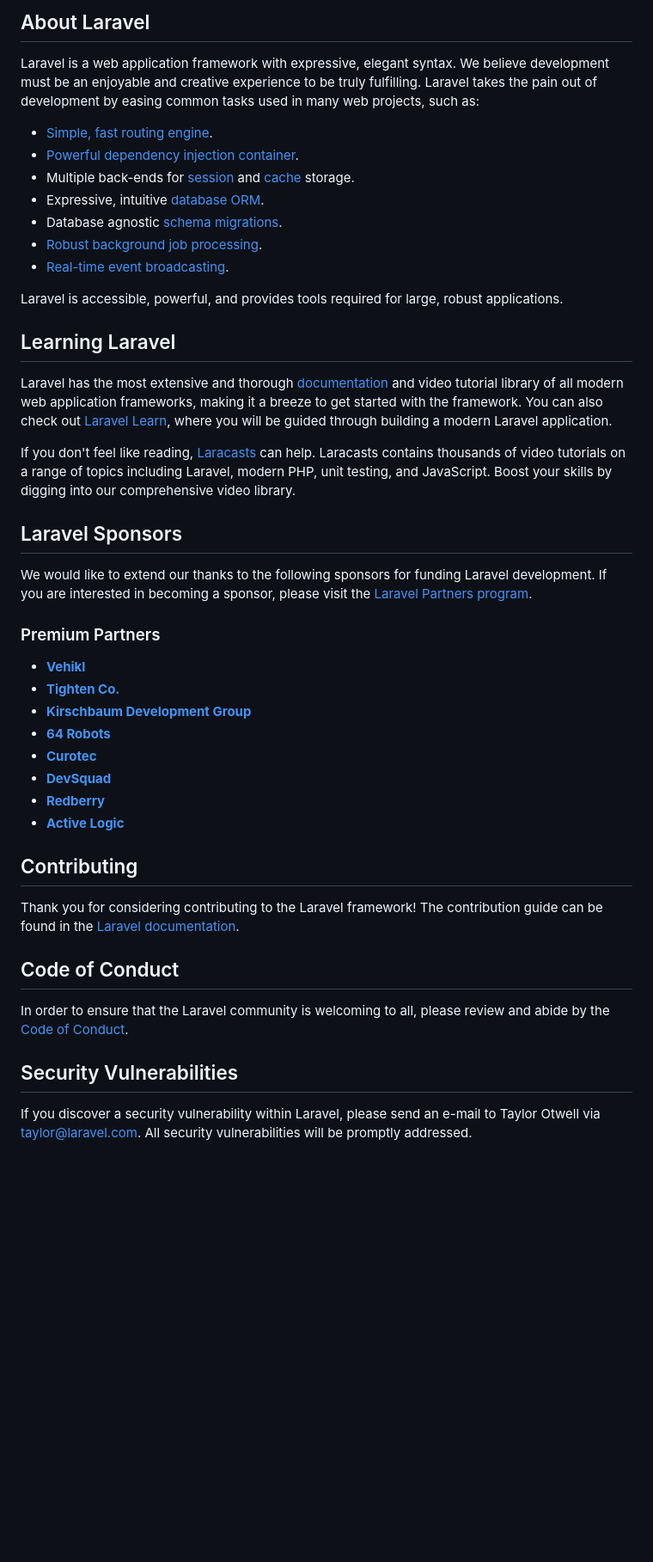
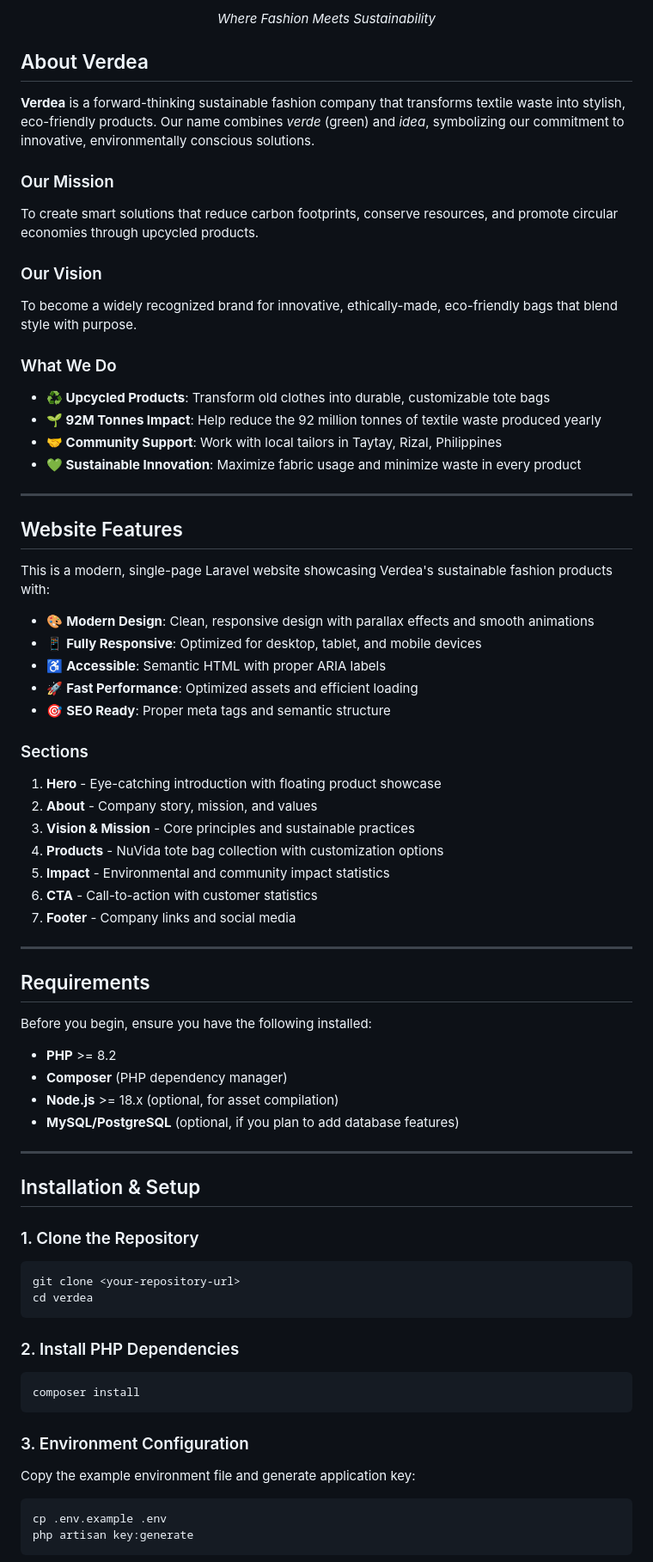
Before and after one commit to Uwisss/Verdea, a Markdown page: README.md, the part around one of its changes. Shown at 86% size. Rendered like a GitHub page; blank space fills up the shorter version.

Commit message:
docs: Update README with Verdea project description and setup instructions

````diff
--- a/README.md
+++ b/README.md
@@ -8,48 +5,76 @@
 </p>
 
-## About Laravel
+<p align="center">
+  <em>Where Fashion Meets Sustainability</em>
+</p>
 
-Laravel is a web application framework with expressive, elegant syntax. We believe development must be an enjoyable and creative experience to be truly fulfilling. Laravel takes the pain out of development by easing common tasks used in many web projects, such as:
+## About Verdea
 
-- [Simple, fast routing engine](https://laravel.com/docs/routing).
-- [Powerful dependency injection container](https://laravel.com/docs/container).
-- Multiple back-ends for [session](https://laravel.com/docs/session) and [cache](https://laravel.com/docs/cache) storage.
-- Expressive, intuitive [database ORM](https://laravel.com/docs/eloquent).
-- Database agnostic [schema migrations](https://laravel.com/docs/migrations).
-- [Robust background job processing](https://laravel.com/docs/queues).
-- [Real-time event broadcasting](https://laravel.com/docs/broadcasting).
+**Verdea** is a forward-thinking sustainable fashion company that transforms textile waste into stylish, eco-friendly products. Our name combines *verde* (green) and *idea*, symbolizing our commitment to innovative, environmentally conscious solutions.
 
-Laravel is accessible, powerful, and provides tools required for large, robust applications.
+### Our Mission
+To create smart solutions that reduce carbon footprints, conserve resources, and promote circular economies through upcycled products.
 
-## Learning Laravel
+### Our Vision
+To become a widely recognized brand for innovative, ethically-made, eco-friendly bags that blend style with purpose.
 
-Laravel has the most extensive and thorough [documentation](https://laravel.com/docs) and video tutorial library of all modern web application frameworks, making it a breeze to get started with the framework. You can also check out [Laravel Learn](https://laravel.com/learn), where you will be guided through building a modern Laravel application.
+### What We Do
+- **♻️ Upcycled Products**: Transform old clothes into durable, customizable tote bags
+- **🌱 92M Tonnes Impact**: Help reduce the 92 million tonnes of textile waste produced yearly
+- **🤝 Community Support**: Work with local tailors in Taytay, Rizal, Philippines
+- **💚 Sustainable Innovation**: Maximize fabric usage and minimize waste in every product
 
-If you don't feel like reading, [Laracasts](https://laracasts.com) can help. Laracasts contains thousands of video tutorials on a range of topics including Laravel, modern PHP, unit testing, and JavaScript. Boost your skills by digging into our comprehensive video library.
+---
 
-## Laravel Sponsors
+## Website Features
 
-We would like to extend our thanks to the following sponsors for funding Laravel development. If you are interested in becoming a sponsor, please visit the [Laravel Partners program](https://partners.laravel.com).
+This is a modern, single-page Laravel website showcasing Verdea's sustainable fashion products with:
 
-### Premium Partners
+- 🎨 **Modern Design**: Clean, responsive design with parallax effects and smooth animations
+- 📱 **Fully Responsive**: Optimized for desktop, tablet, and mobile devices
+- ♿ **Accessible**: Semantic HTML with proper ARIA labels
+- 🚀 **Fast Performance**: Optimized assets and efficient loading
+- 🎯 **SEO Ready**: Proper meta tags and semantic structure
 
-- **[Vehikl](https://vehikl.com)**
-- **[Tighten Co.](https://tighten.co)**
-- **[Kirschbaum Development Group](https://kirschbaumdevelopment.com)**
-- **[64 Robots](https://64robots.com)**
-- **[Curotec](https://www.curotec.com/services/technologies/laravel)**
-- **[DevSquad](https://devsquad.com/hire-laravel-developers)**
-- **[Redberry](https://redberry.international/laravel-development)**
-- **[Active Logic](https://activelogic.com)**
+### Sections
+1. **Hero** - Eye-catching introduction with floating product showcase
+2. **About** - Company story, mission, and values
+3. **Vision & Mission** - Core principles and sustainable practices
+4. **Products** - NuVida tote bag collection with customization options
+5. **Impact** - Environmental and community impact statistics
+6. **CTA** - Call-to-action with customer statistics
+7. **Footer** - Company links and social media
 
-## Contributing
+---
 
-Thank you for considering contributing to the Laravel framework! The contribution guide can be found in the [Laravel documentation](https://laravel.com/docs/contributions).
+## Requirements
 
-## Code of Conduct
+Before you begin, ensure you have the following installed:
 
-In order to ensure that the Laravel community is welcoming to all, please review and abide by the [Code of Conduct](https://laravel.com/docs/contributions#code-of-conduct).
+- **PHP** >= 8.2
+- **Composer** (PHP dependency manager)
+- **Node.js** >= 18.x (optional, for asset compilation)
+- **MySQL/PostgreSQL** (optional, if you plan to add database features)
 
-## Security Vulnerabilities
+---
 
-If you discover a security vulnerability within Laravel, please send an e-mail to Taylor Otwell via [taylor@laravel.com](mailto:taylor@laravel.com). All security vulnerabilities will be promptly addressed.
+## Installation & Setup
+
+### 1. Clone the Repository
+```bash
+git clone <your-repository-url>
+cd verdea
+```
+
+### 2. Install PHP Dependencies
+```bash
+composer install
+```
+
+### 3. Environment Configuration
+Copy the example environment file and generate application key:
+```bash
+cp .env.example .env
+php artisan key:generate
+```
+
````
Also changed, not shown: other parts of README.md (+157 -6 lines).
